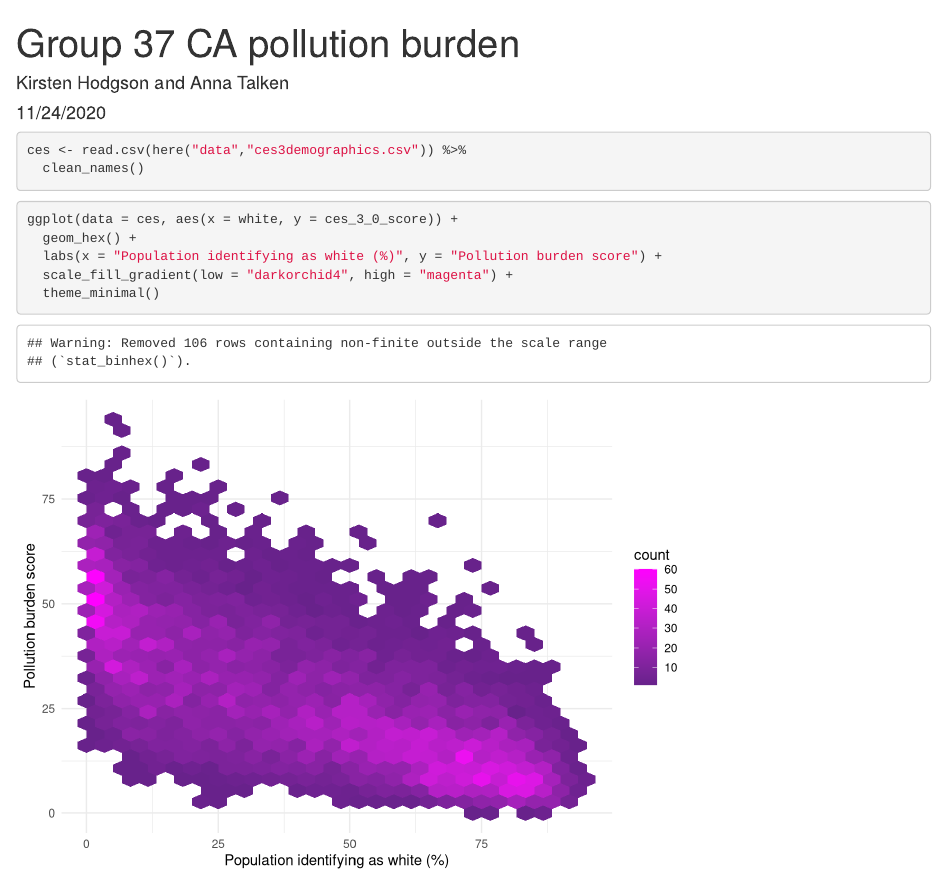
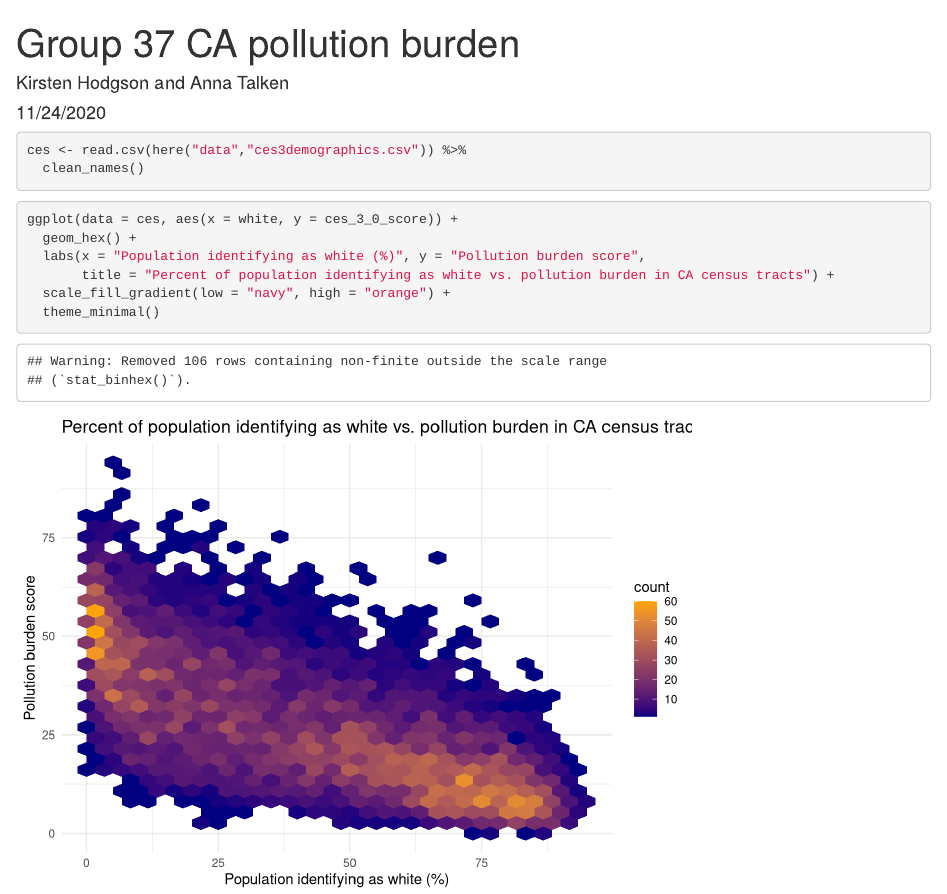
Before and after one commit to kirstenhodgson/ejscreen-group-37, an R Markdown document (src/group_37_ca_ej.Rmd): the page in a window 1100 px wide, from its top. Rendered offline with R 4.5, knitr and Pandoc, with nearby package versions; column names are cleaned by a stand-in for the janitor package.

Commit message:
Color gradient changed + title added

````diff
--- a/src/group_37_ca_ej.Rmd
+++ b/src/group_37_ca_ej.Rmd
@@ -21,7 +21,8 @@ ces <- read.csv(here("data","ces3demographics.csv")) %>%
 ```{r}
 ggplot(data = ces, aes(x = white, y = ces_3_0_score)) +
   geom_hex() +
-  labs(x = "Population identifying as white (%)", y = "Pollution burden score") +
-  scale_fill_gradient(low = "darkorchid4", high = "magenta") +
+  labs(x = "Population identifying as white (%)", y = "Pollution burden score",
+       title = "Percent of population identifying as white vs. pollution burden in CA census tracts") +
+  scale_fill_gradient(low = "navy", high = "orange") +
   theme_minimal()
 ```
````
